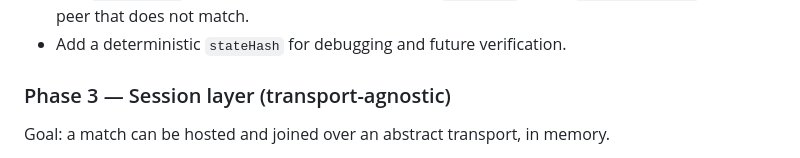
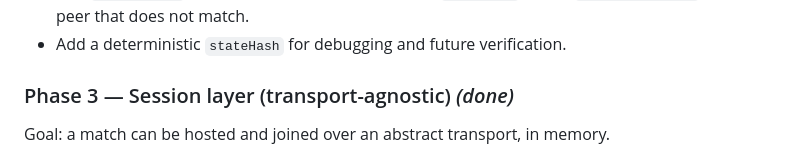
Before and after one commit to Nihmar/gwent-go, a Markdown page: docs/multiplayer.md, the part around the change. Drawn GitHub-style.

Commit message:
docs: mark multiplayer phase 3 as done
Refs #46

```diff
--- a/docs/multiplayer.md
+++ b/docs/multiplayer.md
@@ -157,7 +157,7 @@ Goal: a peer can be given a view of the match that never contains hidden data.
   `protocolVersion`; refuse a peer that does not match.
 - Add a deterministic `stateHash` for debugging and future verification.
 
-### Phase 3 — Session layer (transport-agnostic)
+### Phase 3 — Session layer (transport-agnostic) *(done)*
 
 Goal: a match can be hosted and joined over an abstract transport, in memory.
 
```
